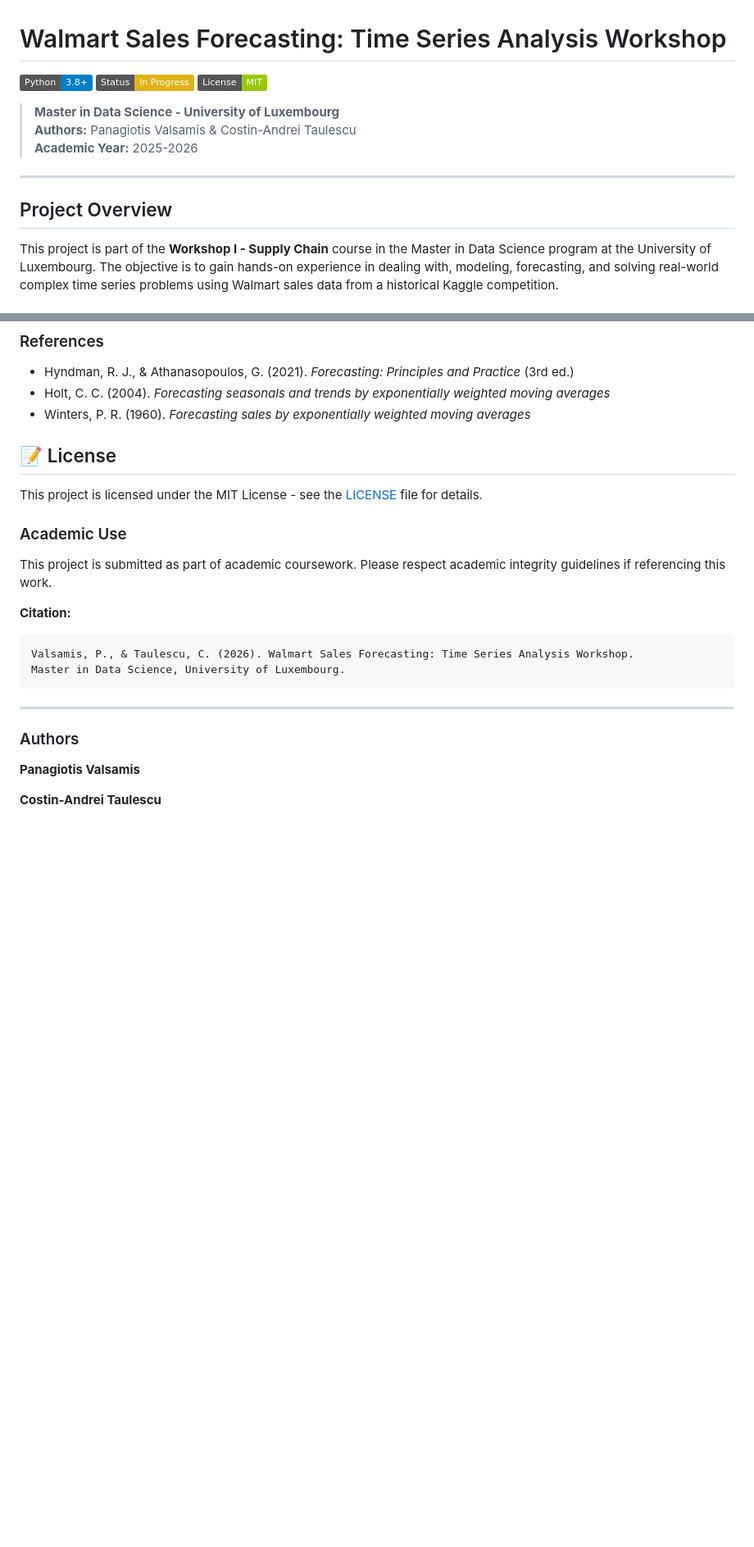
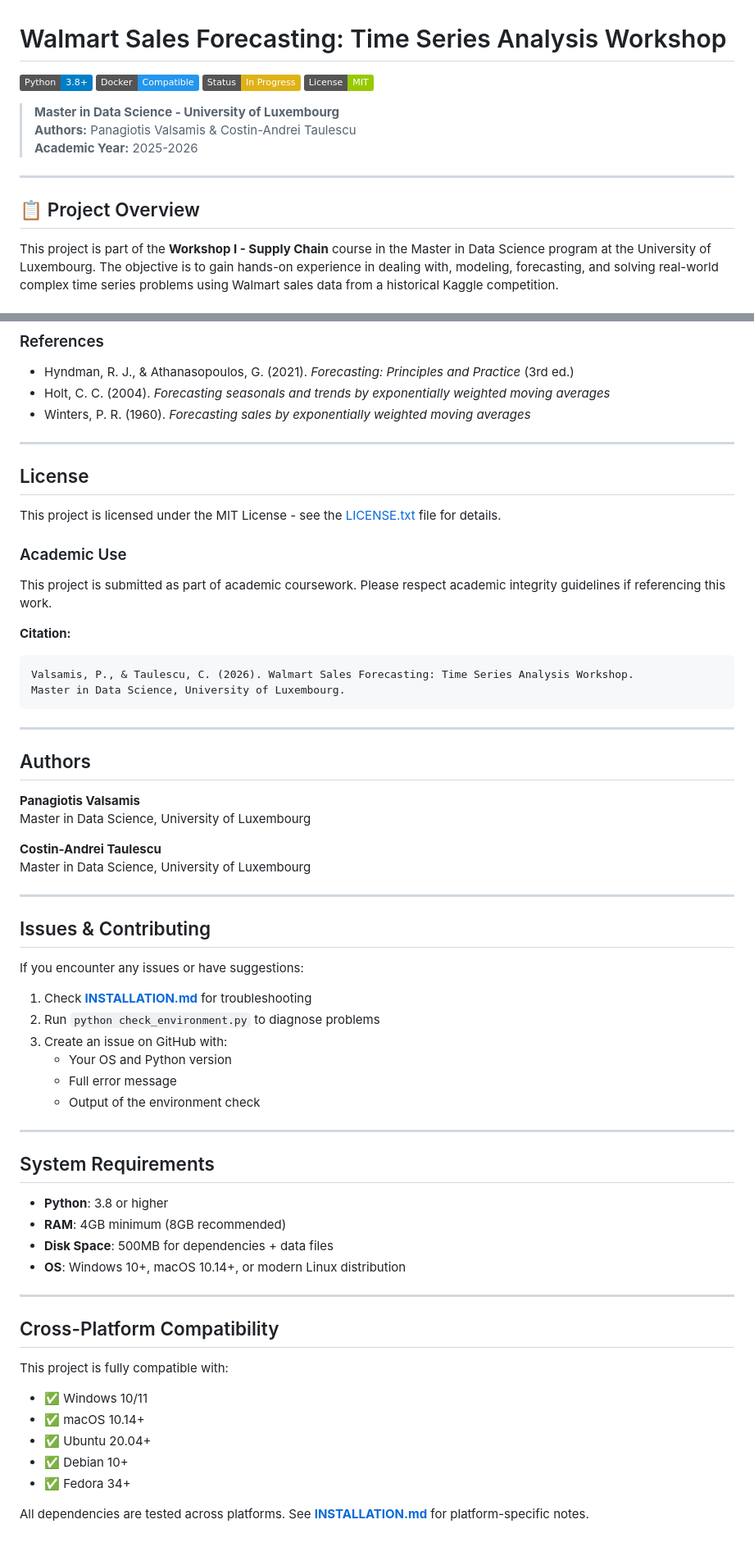
Before and after one commit to ValsamisP/Time-Series-Forecasting-using-Walmart-Data, a Markdown page: README.md, 2 parts joined by grey strips. Shown at 82% size. Drawn GitHub-style; badges without logos; blank space fills up the shorter version.

```diff
--- a/README.md
+++ b/README.md
@@ -1,6 +1,7 @@
 # Walmart Sales Forecasting: Time Series Analysis Workshop
 
 [![Python](https://img.shields.io/badge/Python-3.8%2B-blue)](https://www.python.org/)
+[![Docker](https://img.shields.io/badge/Docker-Compatible-2496ED?logo=docker)](https://www.docker.com/)
 [![Status](https://img.shields.io/badge/Status-In%20Progress-yellow)](https://github.com)
 [![License](https://img.shields.io/badge/License-MIT-green)](LICENSE.txt)
 
@@ -10,8 +11,7 @@
 
 ---
 
-
-##  Project Overview
+## 📋 Project Overview
 
 This project is part of the **Workshop I - Supply Chain** course in the Master in Data Science program at the University of Luxembourg. The objective is to gain hands-on experience in dealing with, modeling, forecasting, and solving real-world complex time series problems using Walmart sales data from a historical Kaggle competition.
 
@@ -349,10 +392,11 @@ quarto render Part1.qmd --to pdf
 - Holt, C. C. (2004). *Forecasting seasonals and trends by exponentially weighted moving averages*
 - Winters, P. R. (1960). *Forecasting sales by exponentially weighted moving averages*
 
+---
 
-## 📝 License
+## License
 
-This project is licensed under the MIT License - see the [LICENSE](LICENSE.txt) file for details.
+This project is licensed under the MIT License - see the [LICENSE.txt](LICENSE.txt) file for details.
 
 ### Academic Use
 
@@ -366,9 +410,45 @@ Master in Data Science, University of Luxembourg.
 
 ---
 
-
-### Authors
+## Authors
 
 **Panagiotis Valsamis**
+Master in Data Science, University of Luxembourg
 
 **Costin-Andrei Taulescu**
+Master in Data Science, University of Luxembourg
+
+---
+
+## Issues & Contributing
+
+If you encounter any issues or have suggestions:
+
+1. Check **[INSTALLATION.md](INSTALLATION.md)** for troubleshooting
+2. Run `python check_environment.py` to diagnose problems
+3. Create an issue on GitHub with:
+   - Your OS and Python version
+   - Full error message
+   - Output of the environment check
+
+---
+
+## System Requirements
+
+- **Python**: 3.8 or higher
+- **RAM**: 4GB minimum (8GB recommended)
+- **Disk Space**: 500MB for dependencies + data files
+- **OS**: Windows 10+, macOS 10.14+, or modern Linux distribution
+
+---
+
+## Cross-Platform Compatibility
+
+This project is fully compatible with:
+- ✅ Windows 10/11
+- ✅ macOS 10.14+
+- ✅ Ubuntu 20.04+
+- ✅ Debian 10+
+- ✅ Fedora 34+
+
+All dependencies are tested across platforms. See **[INSTALLATION.md](INSTALLATION.md)** for platform-specific notes.
```
Also changed, not shown: other parts of README.md (+100 -57 lines), PIP_FREEZE_PROBLEM.md (+10 -8 lines).
